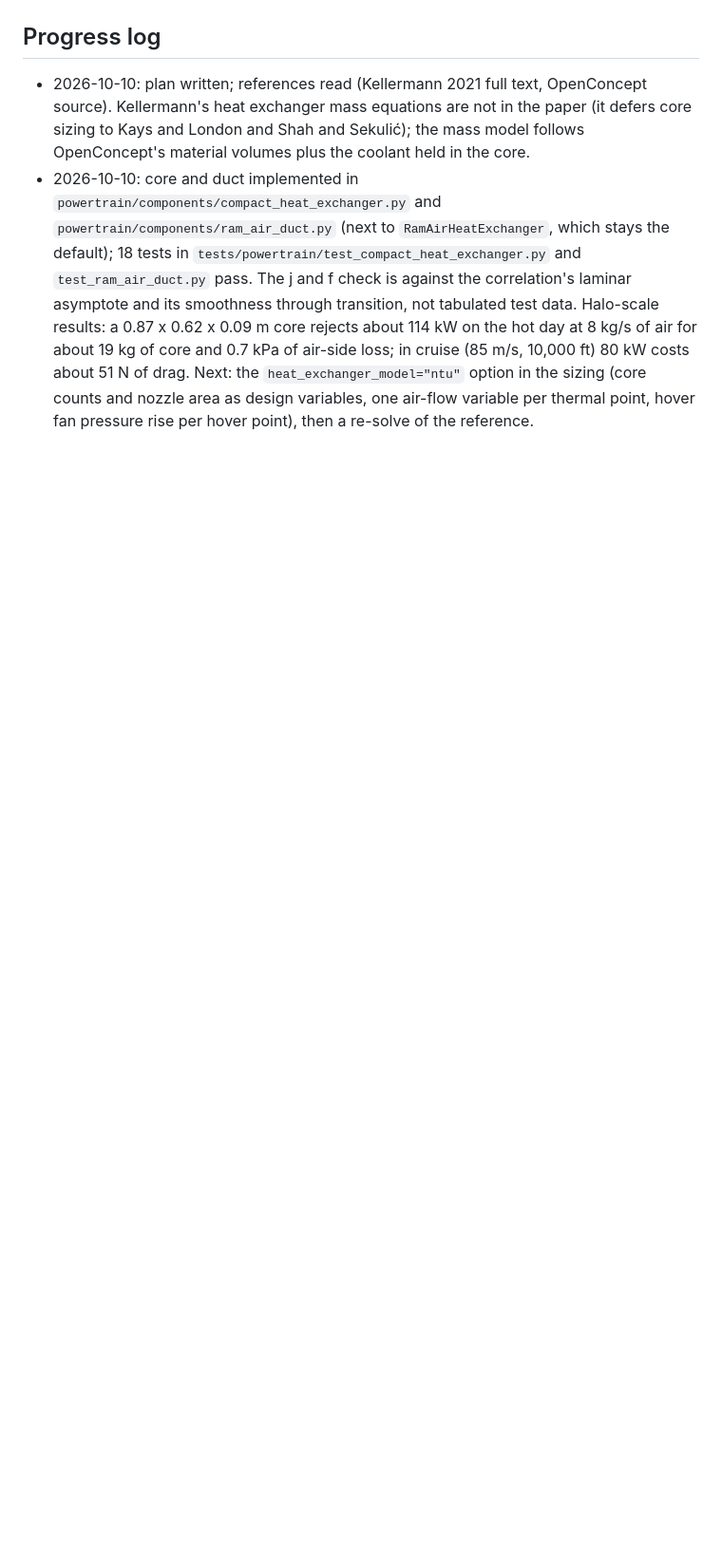
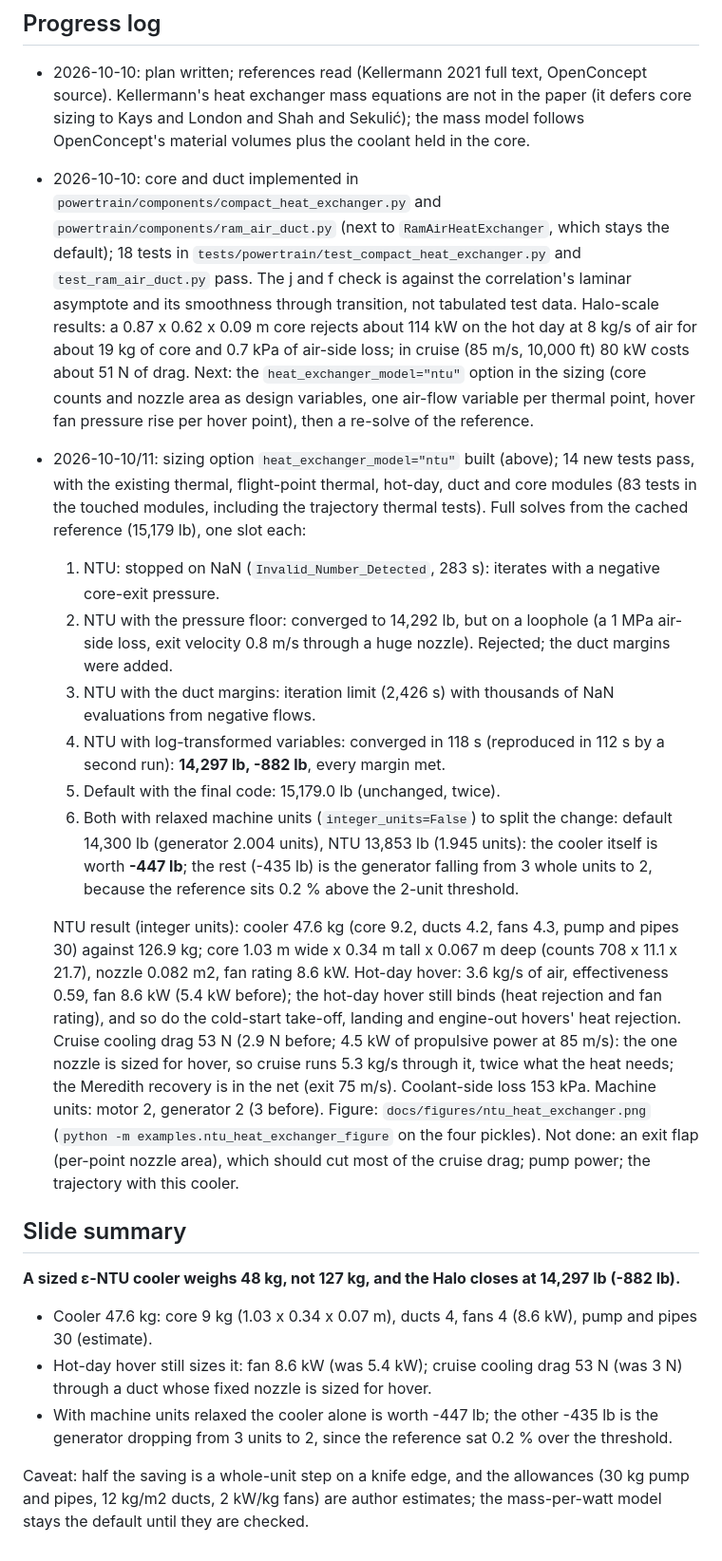
Before and after one commit to rootAmos/size_halo, a Markdown page: docs/decisions/042-ntu-heat-exchanger.md, the part around one of its changes. Shown at 95% size. Drawn GitHub-style; blank space fills up the shorter version.

```diff
--- a/docs/decisions/042-ntu-heat-exchanger.md
+++ b/docs/decisions/042-ntu-heat-exchanger.md
@@ -136,3 +154,40 @@ duct above, a fan rating, and labelled mass allowances.
   drag. Next: the `heat_exchanger_model="ntu"` option in the sizing (core counts and nozzle area as design
   variables, one air-flow variable per thermal point, hover fan pressure rise per hover point), then a
   re-solve of the reference.
+- 2026-10-10/11: sizing option `heat_exchanger_model="ntu"` built (above); 14 new tests pass, with the existing
+  thermal, flight-point thermal, hot-day, duct and core modules (83 tests in the touched modules, including the
+  trajectory thermal tests). Full solves from the cached reference (15,179 lb), one slot each:
+  1. NTU: stopped on NaN (`Invalid_Number_Detected`, 283 s): iterates with a negative core-exit pressure.
+  2. NTU with the pressure floor: converged to 14,292 lb, but on a loophole (a 1 MPa air-side loss, exit velocity
+     0.8 m/s through a huge nozzle). Rejected; the duct margins were added.
+  3. NTU with the duct margins: iteration limit (2,426 s) with thousands of NaN evaluations from negative flows.
+  4. NTU with log-transformed variables: converged in 118 s (reproduced in 112 s by a second run): **14,297 lb,
+     -882 lb**, every margin met.
+  5. Default with the final code: 15,179.0 lb (unchanged, twice).
+  6. Both with relaxed machine units (`integer_units=False`) to split the change: default 14,300 lb (generator
+     2.004 units), NTU 13,853 lb (1.945 units): the cooler itself is worth **-447 lb**; the rest (-435 lb) is the
+     generator falling from 3 whole units to 2, because the reference sits 0.2 % above the 2-unit threshold.
+
+  NTU result (integer units): cooler 47.6 kg (core 9.2, ducts 4.2, fans 4.3, pump and pipes 30) against 126.9 kg;
+  core 1.03 m wide x 0.34 m tall x 0.067 m deep (counts 708 x 11.1 x 21.7), nozzle 0.082 m2, fan rating 8.6 kW.
+  Hot-day hover: 3.6 kg/s of air, effectiveness 0.59, fan 8.6 kW (5.4 kW before); the hot-day hover still binds
+  (heat rejection and fan rating), and so do the cold-start take-off, landing and engine-out hovers' heat
+  rejection. Cruise cooling drag 53 N (2.9 N before; 4.5 kW of propulsive power at 85 m/s): the one nozzle is
+  sized for hover, so cruise runs 5.3 kg/s through it, twice what the heat needs; the Meredith recovery is in the
+  net (exit 75 m/s). Coolant-side loss 153 kPa. Machine units: motor 2, generator 2 (3 before). Figure:
+  `docs/figures/ntu_heat_exchanger.png` (`python -m examples.ntu_heat_exchanger_figure` on the four pickles).
+  Not done: an exit flap (per-point nozzle area), which should cut most of the cruise drag; pump power; the
+  trajectory with this cooler.
+
+## Slide summary
+
+**A sized ε-NTU cooler weighs 48 kg, not 127 kg, and the Halo closes at 14,297 lb (-882 lb).**
+
+- Cooler 47.6 kg: core 9 kg (1.03 x 0.34 x 0.07 m), ducts 4, fans 4 (8.6 kW), pump and pipes 30 (estimate).
+- Hot-day hover still sizes it: fan 8.6 kW (was 5.4 kW); cruise cooling drag 53 N (was 3 N) through a duct whose
+  fixed nozzle is sized for hover.
+- With machine units relaxed the cooler alone is worth -447 lb; the other -435 lb is the generator dropping from 3
+  units to 2, since the reference sat 0.2 % over the threshold.
+
+Caveat: half the saving is a whole-unit step on a knife edge, and the allowances (30 kg pump and pipes, 12 kg/m2
+ducts, 2 kW/kg fans) are author estimates; the mass-per-watt model stays the default until they are checked.
```
Also changed, not shown: other parts of docs/decisions/042-ntu-heat-exchanger.md (+19 -1 lines), docs/figures/ntu_heat_exchanger.png (added), 1 other file.
